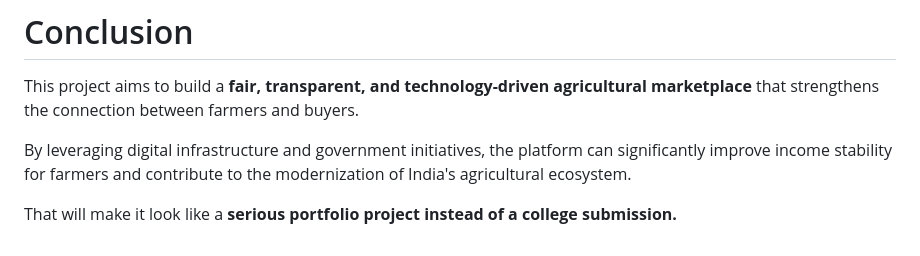
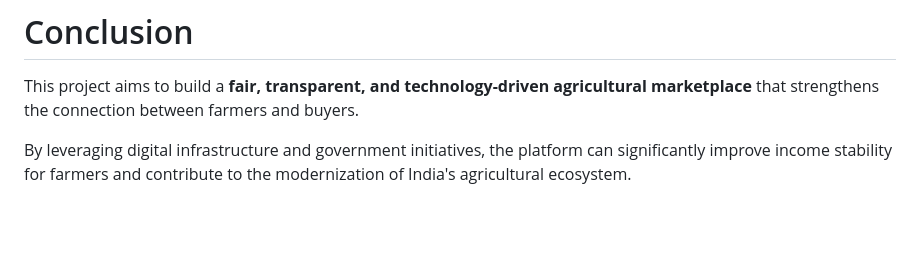
Before and after one commit to hrjoshi1302/ASSURED-CONTRACT-FARMING-FOR-STABLE-MARKET-ACCESS, a Markdown page: README.md, the part around the change. GitHub-like rendering; blank space fills up the shorter version.

```diff
--- a/README.md
+++ b/README.md
@@ -126,7 +126,3 @@ Encourages structured and reliable agricultural trade practices.
 This project aims to build a **fair, transparent, and technology-driven agricultural marketplace** that strengthens the connection between farmers and buyers.
 
 By leveraging digital infrastructure and government initiatives, the platform can significantly improve income stability for farmers and contribute to the modernization of India's agricultural ecosystem.
-
-
-
-That will make it look like a **serious portfolio project instead of a college submission.**
```
